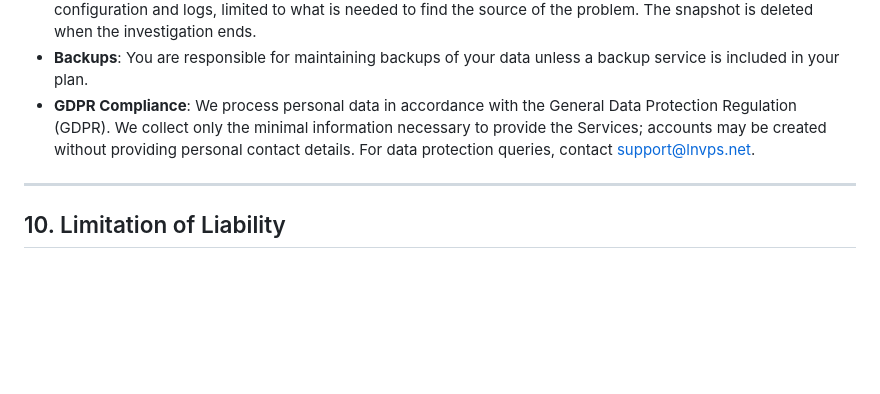
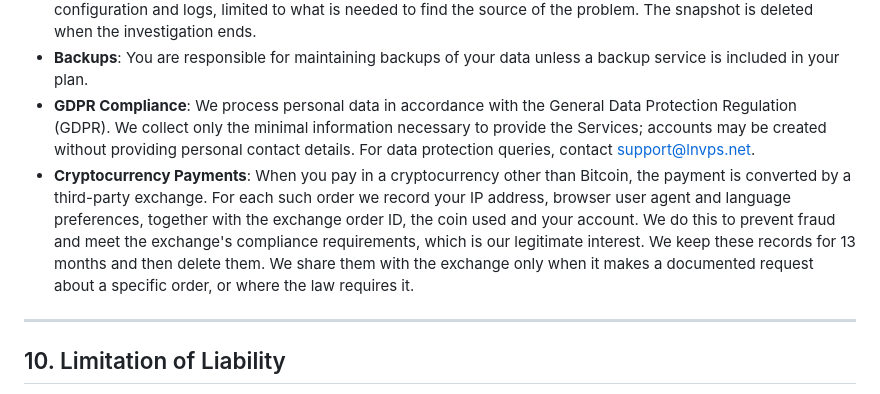
Before and after one commit to LNVPS/web, a Markdown page: src/tos.md, the part around one of its changes. Rendered like a GitHub page; blank space fills up the shorter version.

Commit message:
chore: terms cover crypto payment records

```diff
--- a/src/tos.md
+++ b/src/tos.md
@@ -141,6 +141,7 @@ To exercise the right of withdrawal, contact us at support@lnvps.net with a clea
 - **Your Data**: You retain ownership of data uploaded to your VPS. We do not access it except as needed to provide the Services, to comply with legal obligations, or to investigate a specific abuse report or security incident involving your service. In an investigation we may take a snapshot of your VPS and examine its network traffic, configuration and logs, limited to what is needed to find the source of the problem. The snapshot is deleted when the investigation ends.
 - **Backups**: You are responsible for maintaining backups of your data unless a backup service is included in your plan.
 - **GDPR Compliance**: We process personal data in accordance with the General Data Protection Regulation (GDPR). We collect only the minimal information necessary to provide the Services; accounts may be created without providing personal contact details. For data protection queries, contact support@lnvps.net.
+- **Cryptocurrency Payments**: When you pay in a cryptocurrency other than Bitcoin, the payment is converted by a third-party exchange. For each such order we record your IP address, browser user agent and language preferences, together with the exchange order ID, the coin used and your account. We do this to prevent fraud and meet the exchange's compliance requirements, which is our legitimate interest. We keep these records for 13 months and then delete them. We share them with the exchange only when it makes a documented request about a specific order, or where the law requires it.
 
 ---
 
```
Also changed, not shown: other parts of src/tos.md (+1 -1 lines).
